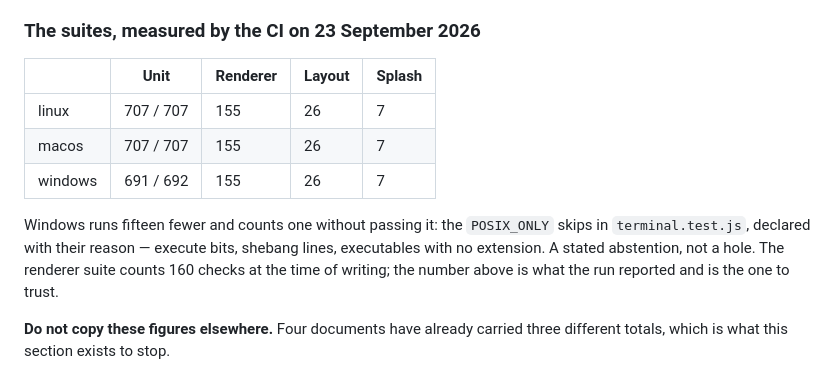
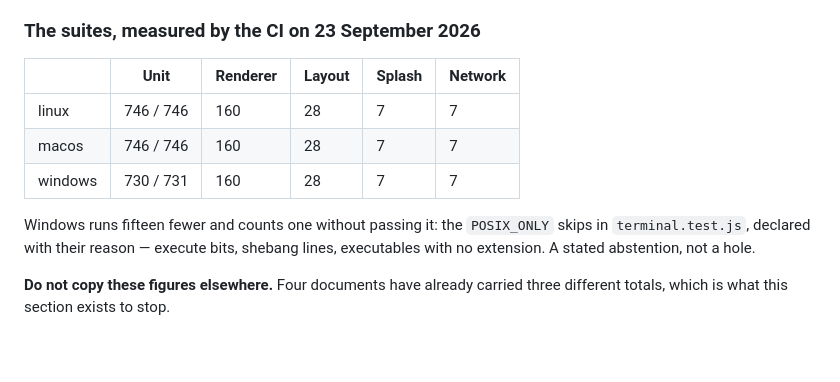
Before and after one commit to ZamBoyle/Ariane, a Markdown page: ARCHITECTURE.md, the part around the change. GitHub-like rendering; blank space fills up the shorter version.

Commit message:
reporte les compteurs de la CI après le rendu du Markdown

```diff
--- a/ARCHITECTURE.md
+++ b/ARCHITECTURE.md
@@ -394,16 +394,15 @@ them: the corpus grows every day, and three documents have already carried three
 
 ### The suites, measured by the CI on 23 September 2026
 
-| | Unit | Renderer | Layout | Splash |
-|---|---|---|---|---|
-| linux | 707 / 707 | 155 | 26 | 7 |
-| macos | 707 / 707 | 155 | 26 | 7 |
-| windows | 691 / 692 | 155 | 26 | 7 |
+| | Unit | Renderer | Layout | Splash | Network |
+|---|---|---|---|---|---|
+| linux | 746 / 746 | 160 | 28 | 7 | 7 |
+| macos | 746 / 746 | 160 | 28 | 7 | 7 |
+| windows | 730 / 731 | 160 | 28 | 7 | 7 |
 
 Windows runs fifteen fewer and counts one without passing it: the `POSIX_ONLY` skips in
 `terminal.test.js`, declared with their reason — execute bits, shebang lines, executables with no
-extension. A stated abstention, not a hole. The renderer suite counts 160 checks at the time of
-writing; the number above is what the run reported and is the one to trust.
+extension. A stated abstention, not a hole.
 
 **Do not copy these figures elsewhere.** Four documents have already carried three different totals,
 which is what this section exists to stop.
```
Also changed, not shown: ARCHITECTURE.fr.md (+5 -5 lines).
